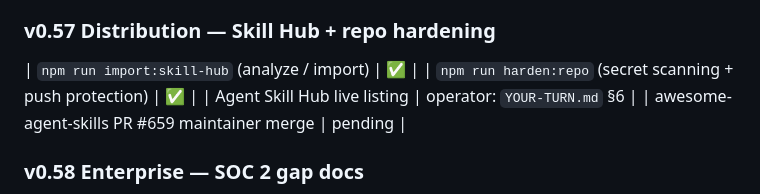
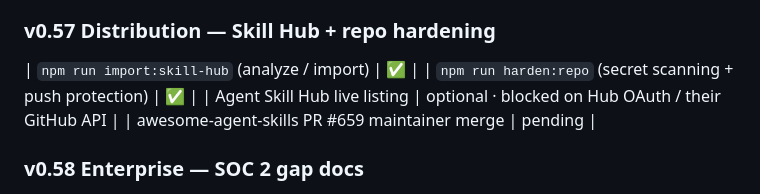
Before and after one commit to Alex0nder/MailAgent, a Markdown page: docs/ROADMAP.md, the part around the change. GitHub-like rendering.

```diff
--- a/docs/ROADMAP.md
+++ b/docs/ROADMAP.md
@@ -472,7 +472,7 @@ Deploy on push `main`: [CI.md](./CI.md) — `CLOUDFLARE_API_TOKEN`, `CLOUDFLARE_
 
 | `npm run import:skill-hub` (analyze / import) | ✅ |
 | `npm run harden:repo` (secret scanning + push protection) | ✅ |
-| Agent Skill Hub live listing | operator: `YOUR-TURN.md` §6 |
+| Agent Skill Hub live listing | optional · blocked on Hub OAuth / their GitHub API |
 | awesome-agent-skills PR #659 maintainer merge | pending |
 
 ### v0.58 Enterprise — SOC 2 gap docs
```
Also changed, not shown: docs/YOUR-TURN.md (+28 -13 lines).
